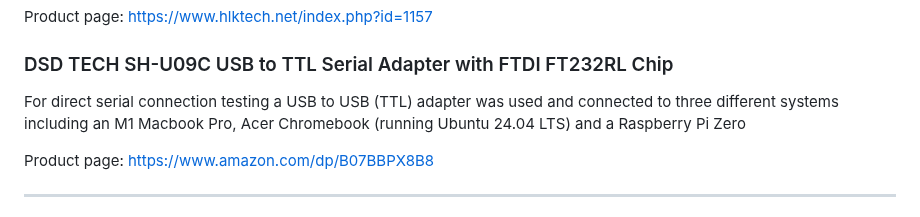
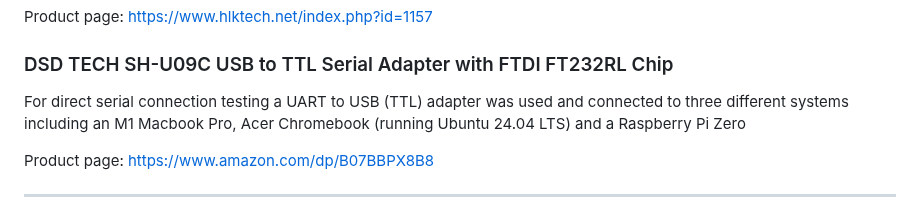
Before and after one commit to davidkarnowski/PondEyes, a Markdown page: README.md, the part around the change. Rendered like a GitHub page.

Commit message:
Update README.md typo fix for USB to UART description

```diff
--- a/README.md
+++ b/README.md
@@ -97,7 +97,7 @@ Product page: [https://www.hlktech.net/index.php?id=1157](https://www.hlktech.ne
 
 ### DSD TECH SH-U09C USB to TTL Serial Adapter with FTDI FT232RL Chip
 
-For direct serial connection testing a USB to USB (TTL) adapter was used and connected to three different systems including an M1 Macbook Pro, Acer Chromebook (running Ubuntu 24.04 LTS) and a Raspberry Pi Zero
+For direct serial connection testing a UART to USB (TTL) adapter was used and connected to three different systems including an M1 Macbook Pro, Acer Chromebook (running Ubuntu 24.04 LTS) and a Raspberry Pi Zero
 
 Product page: [https://www.amazon.com/dp/B07BBPX8B8](https://www.deshide.com/product-details_SH-U09C.html)
 
```
